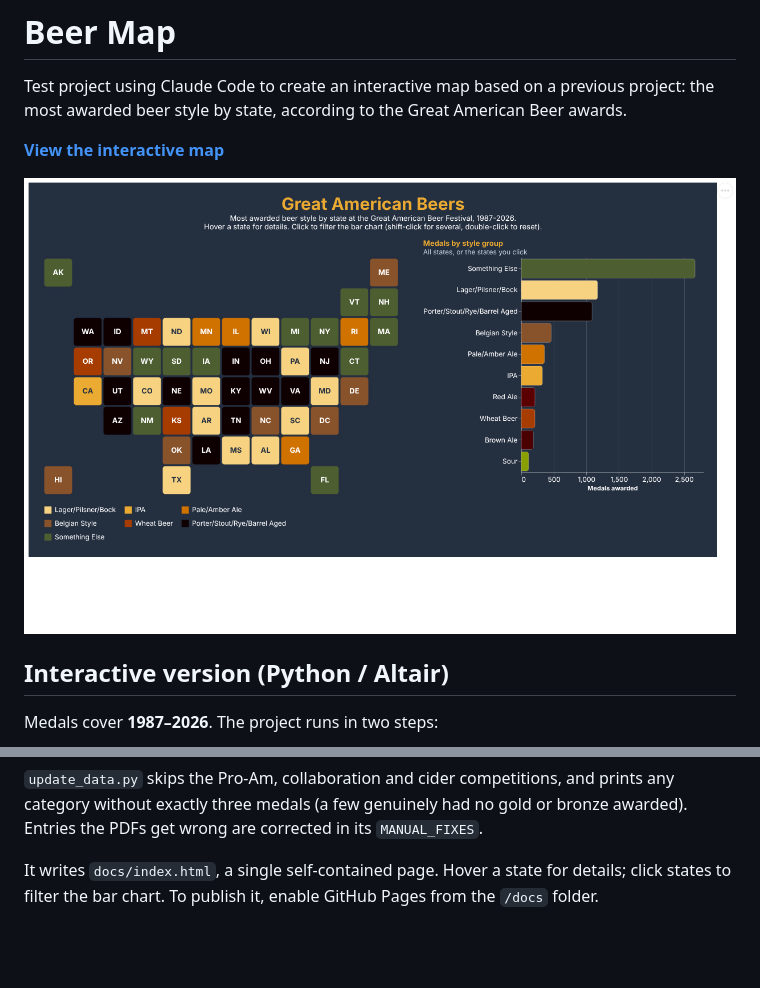
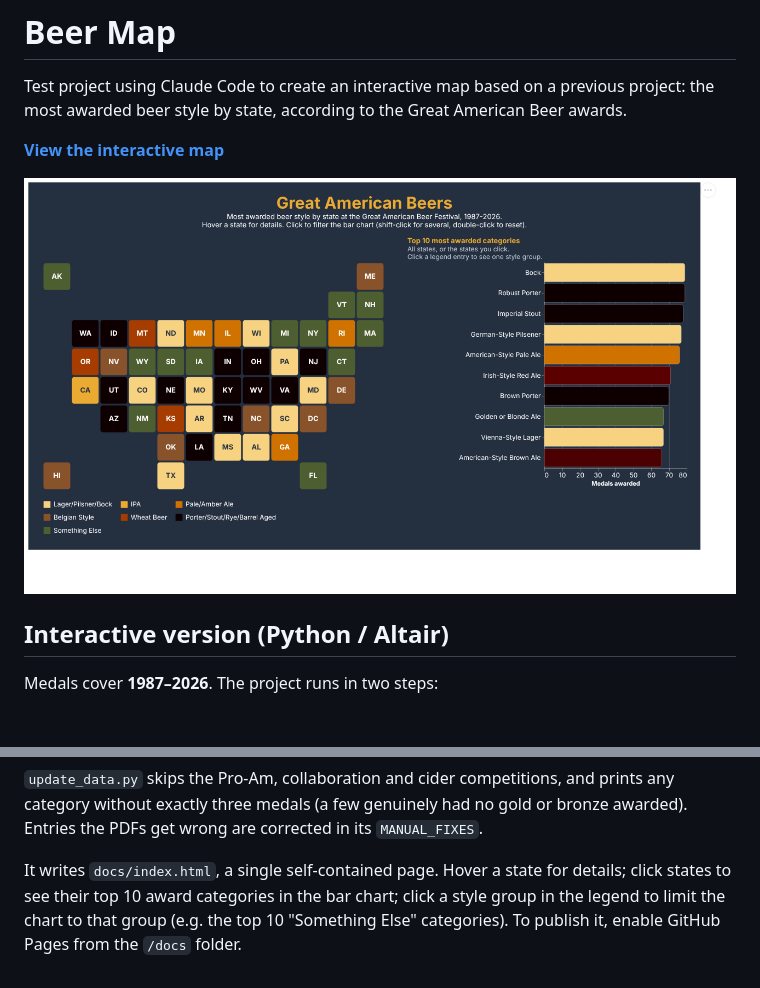
Before and after one commit to bamattre/beer_map, a Markdown page: README.md, 2 parts joined by grey strips. Drawn GitHub-style; pictures changed too: docs/preview.png; blank space fills up the shorter version.

```diff
--- a/README.md
+++ b/README.md
@@ -25,4 +25,4 @@ python beer_map.py
 
 `update_data.py` skips the Pro-Am, collaboration and cider competitions, and prints any category without exactly three medals (a few genuinely had no gold or bronze awarded). Entries the PDFs get wrong are corrected in its `MANUAL_FIXES`.
 
-It writes `docs/index.html`, a single self-contained page. Hover a state for details; click states to filter the bar chart. To publish it, enable GitHub Pages from the `/docs` folder.
+It writes `docs/index.html`, a single self-contained page. Hover a state for details; click states to see their top 10 award categories in the bar chart; click a style group in the legend to limit the chart to that group (e.g. the top 10 "Something Else" categories). To publish it, enable GitHub Pages from the `/docs` folder.
```
Also changed, not shown: 2 other files.
